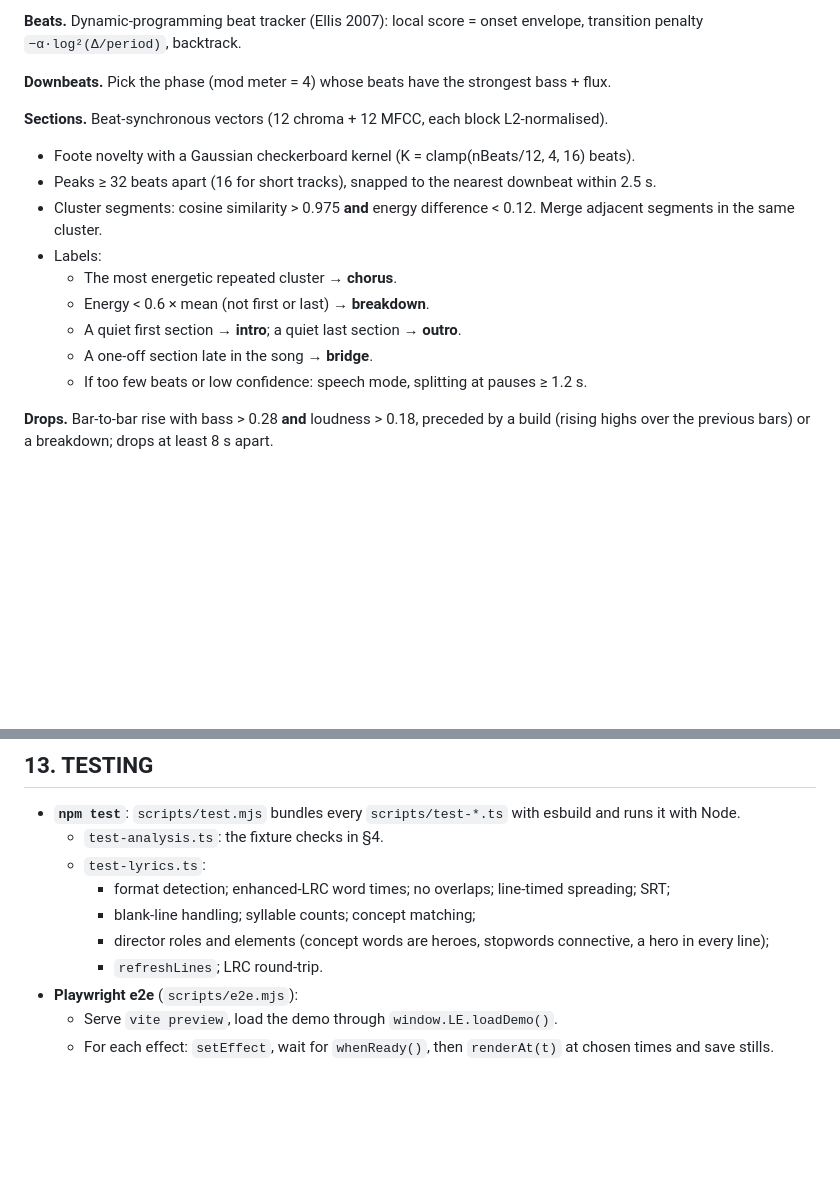
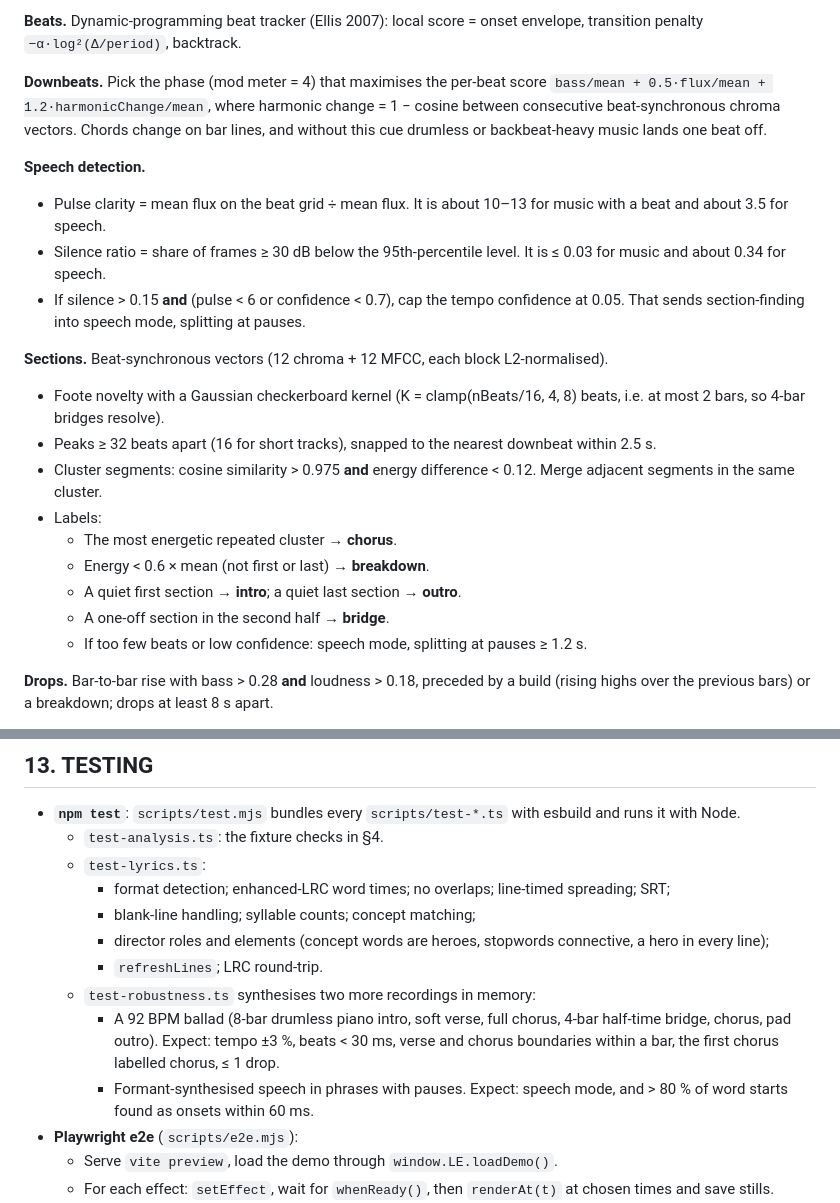
Before and after one commit to radneurons/fractal, a Markdown page: prompts/lyric-engine-app.v2.prompt.md, 2 parts joined by grey strips. Drawn GitHub-style; blank space fills up the shorter version.

Commit message:
prompt v2: downbeat chroma cue, speech detection, robustness tests
Co-Authored-By: Claude Opus 5.5 <noreply@anthropic.com>
Claude-Session: https://claude.ai/code/session_013TqiEfVKZZXBn6hKtuZar6

```diff
--- a/prompts/lyric-engine-app.v2.prompt.md
+++ b/prompts/lyric-engine-app.v2.prompt.md
@@ -106,17 +106,22 @@ Outputs at 60 fps: percentile-normalise (5th→0, 95th→1) and smooth with atta
 
 **Beats.** Dynamic-programming beat tracker (Ellis 2007): local score = onset envelope, transition penalty `−α·log²(Δ/period)`, backtrack.
 
-**Downbeats.** Pick the phase (mod meter = 4) whose beats have the strongest bass + flux.
+**Downbeats.** Pick the phase (mod meter = 4) that maximises the per-beat score `bass/mean + 0.5·flux/mean + 1.2·harmonicChange/mean`, where harmonic change = 1 − cosine between consecutive beat-synchronous chroma vectors. Chords change on bar lines, and without this cue drumless or backbeat-heavy music lands one beat off.
+
+**Speech detection.**
+- Pulse clarity = mean flux on the beat grid ÷ mean flux. It is about 10–13 for music with a beat and about 3.5 for speech.
+- Silence ratio = share of frames ≥ 30 dB below the 95th-percentile level. It is ≤ 0.03 for music and about 0.34 for speech.
+- If silence > 0.15 **and** (pulse < 6 or confidence < 0.7), cap the tempo confidence at 0.05. That sends section-finding into speech mode, splitting at pauses.
 
 **Sections.** Beat-synchronous vectors (12 chroma + 12 MFCC, each block L2-normalised).
-- Foote novelty with a Gaussian checkerboard kernel (K = clamp(nBeats/12, 4, 16) beats).
+- Foote novelty with a Gaussian checkerboard kernel (K = clamp(nBeats/16, 4, 8) beats, i.e. at most 2 bars, so 4-bar bridges resolve).
 - Peaks ≥ 32 beats apart (16 for short tracks), snapped to the nearest downbeat within 2.5 s.
 - Cluster segments: cosine similarity > 0.975 **and** energy difference < 0.12. Merge adjacent segments in the same cluster.
 - Labels:
   - The most energetic repeated cluster → **chorus**.
   - Energy < 0.6 × mean (not first or last) → **breakdown**.
   - A quiet first section → **intro**; a quiet last section → **outro**.
-  - A one-off section late in the song → **bridge**.
+  - A one-off section in the second half → **bridge**.
   - If too few beats or low confidence: speech mode, splitting at pauses ≥ 1.2 s.
 
 **Drops.** Bar-to-bar rise with bass > 0.28 **and** loudness > 0.18, preceded by a build (rising highs over the previous bars) or a breakdown; drops at least 8 s apart.
@@ -701,6 +706,9 @@ Synthesise a 73 s, 120 BPM WAV:
     - blank-line handling; syllable counts; concept matching;
     - director roles and elements (concept words are heroes, stopwords connective, a hero in every line);
     - `refreshLines`; LRC round-trip.
+  - `test-robustness.ts` synthesises two more recordings in memory:
+    - A 92 BPM ballad (8-bar drumless piano intro, soft verse, full chorus, 4-bar half-time bridge, chorus, pad outro). Expect: tempo ±3 %, beats < 30 ms, verse and chorus boundaries within a bar, the first chorus labelled chorus, ≤ 1 drop.
+    - Formant-synthesised speech in phrases with pauses. Expect: speech mode, and > 80 % of word starts found as onsets within 60 ms.
 - **Playwright e2e** (`scripts/e2e.mjs`):
   - Serve `vite preview`, load the demo through `window.LE.loadDemo()`.
   - For each effect: `setEffect`, wait for `whenReady()`, then `renderAt(t)` at chosen times and save stills.
```
